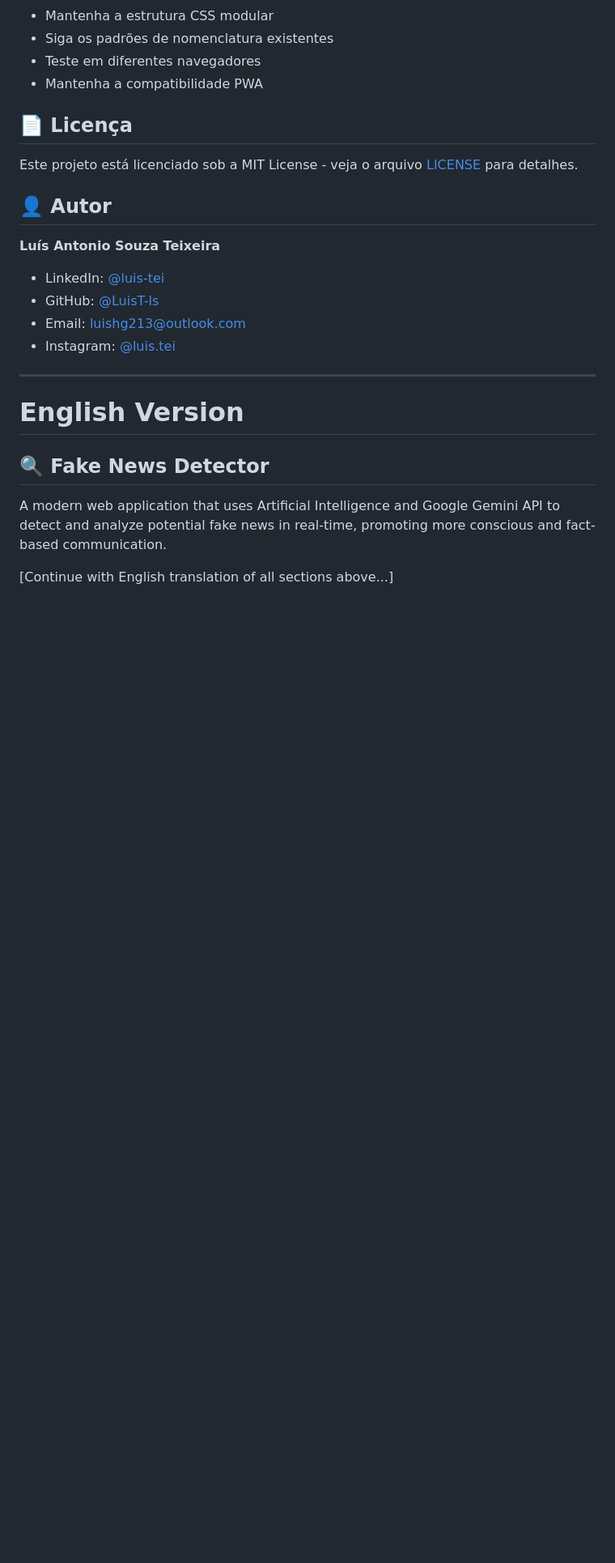
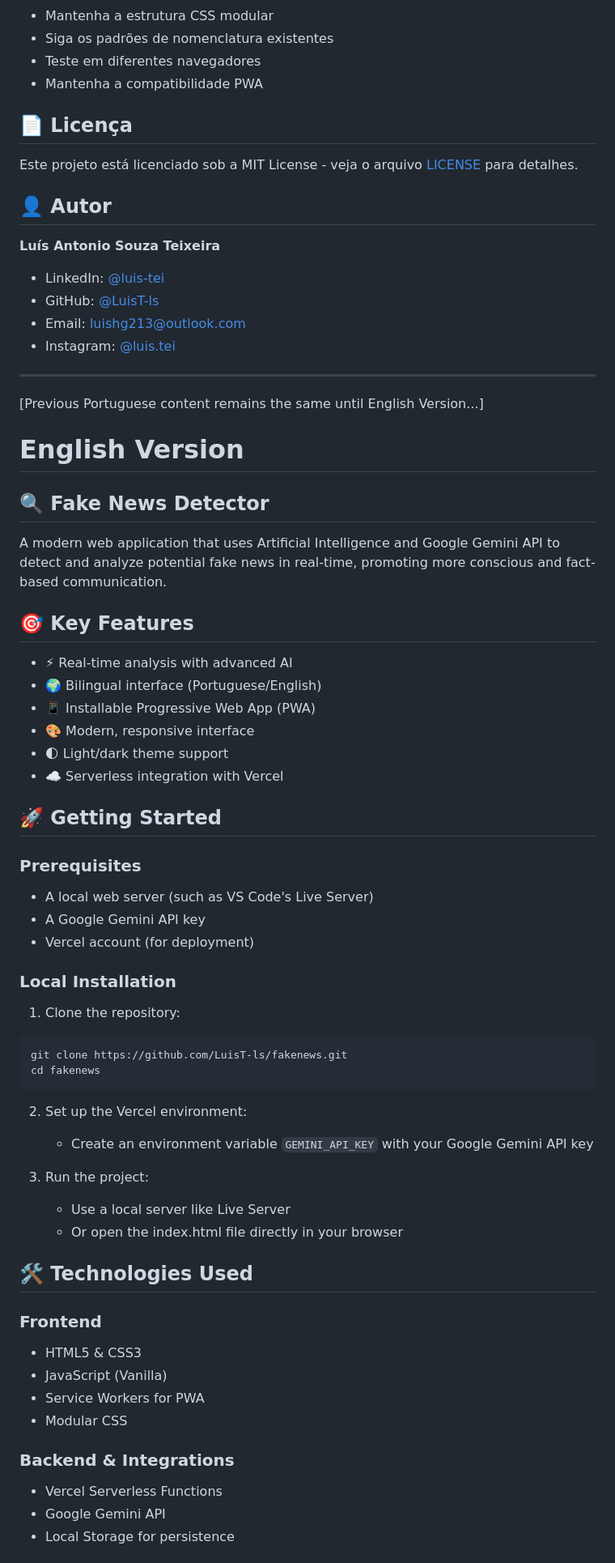
Before and after one commit to LuisT-ls/fakenews, a Markdown page: README.md, the part around the change printed below. Shown: that part at 81% size. GitHub-like rendering; blank space fills up the shorter version.

Commit message:
Melhoria no Readme

````diff
--- a/README.md
+++ b/README.md
@@ -134,10 +134,60 @@ Este projeto está licenciado sob a MIT License - veja o arquivo [LICENSE](docs/
 
 ---
 
+[Previous Portuguese content remains the same until English Version...]
+
 # English Version
 
 ## 🔍 Fake News Detector
 
 A modern web application that uses Artificial Intelligence and Google Gemini API to detect and analyze potential fake news in real-time, promoting more conscious and fact-based communication.
 
-[Continue with English translation of all sections above...]
+## 🎯 Key Features
+
+- ⚡ Real-time analysis with advanced AI
+- 🌍 Bilingual interface (Portuguese/English)
+- 📱 Installable Progressive Web App (PWA)
+- 🎨 Modern, responsive interface
+- 🌓 Light/dark theme support
+- ☁️ Serverless integration with Vercel
+
+## 🚀 Getting Started
+
+### Prerequisites
+
+- A local web server (such as VS Code's Live Server)
+- A Google Gemini API key
+- Vercel account (for deployment)
+
+### Local Installation
+
+1. Clone the repository:
+
+```bash
+git clone https://github.com/LuisT-ls/fakenews.git
+cd fakenews
+```
+
+2. Set up the Vercel environment:
+
+   - Create an environment variable `GEMINI_API_KEY` with your Google Gemini API key
+
+3. Run the project:
+   - Use a local server like Live Server
+   - Or open the index.html file directly in your browser
+
+## 🛠️ Technologies Used
+
+### Frontend
+
+- HTML5 & CSS3
+- JavaScript (Vanilla)
+- Service Workers for PWA
+- Modular CSS
+
+### Backend & Integrations
+
+- Vercel Serverless Functions
+- Google Gemini API
+- Local Storage for persistence
+
````
Also changed, not shown: other parts of README.md (+83 -0 lines).
